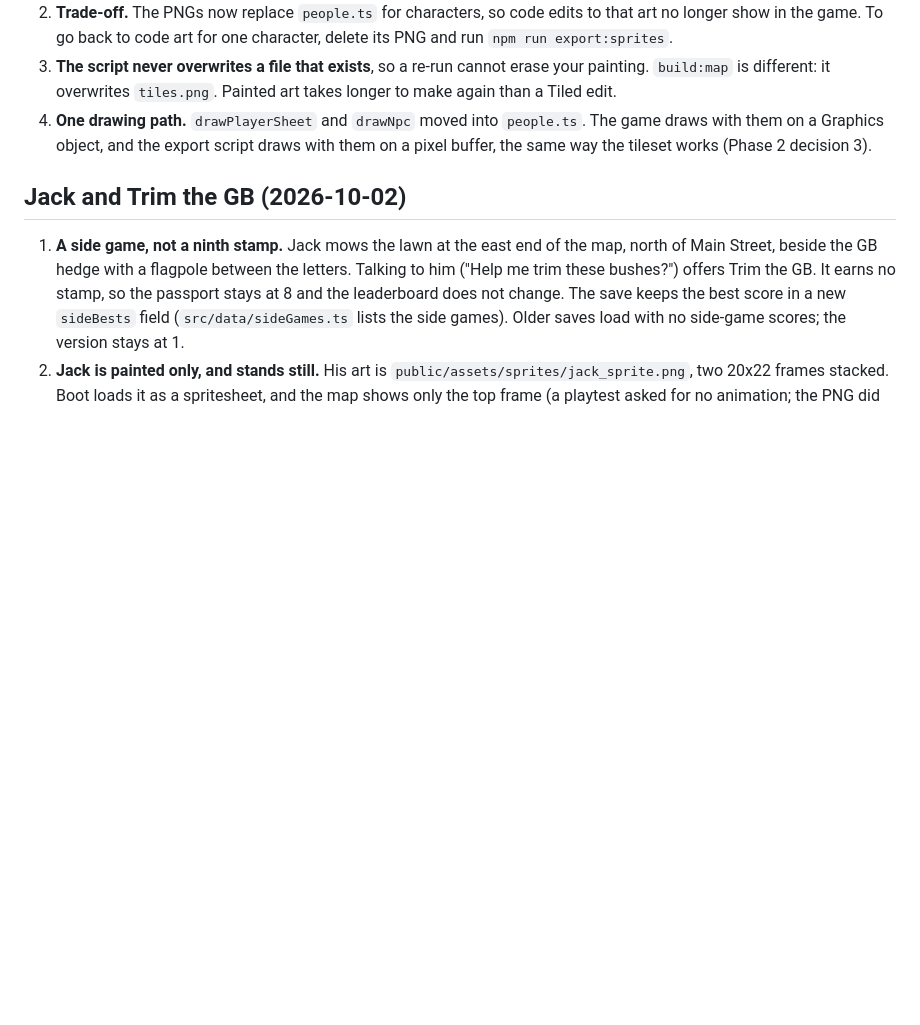
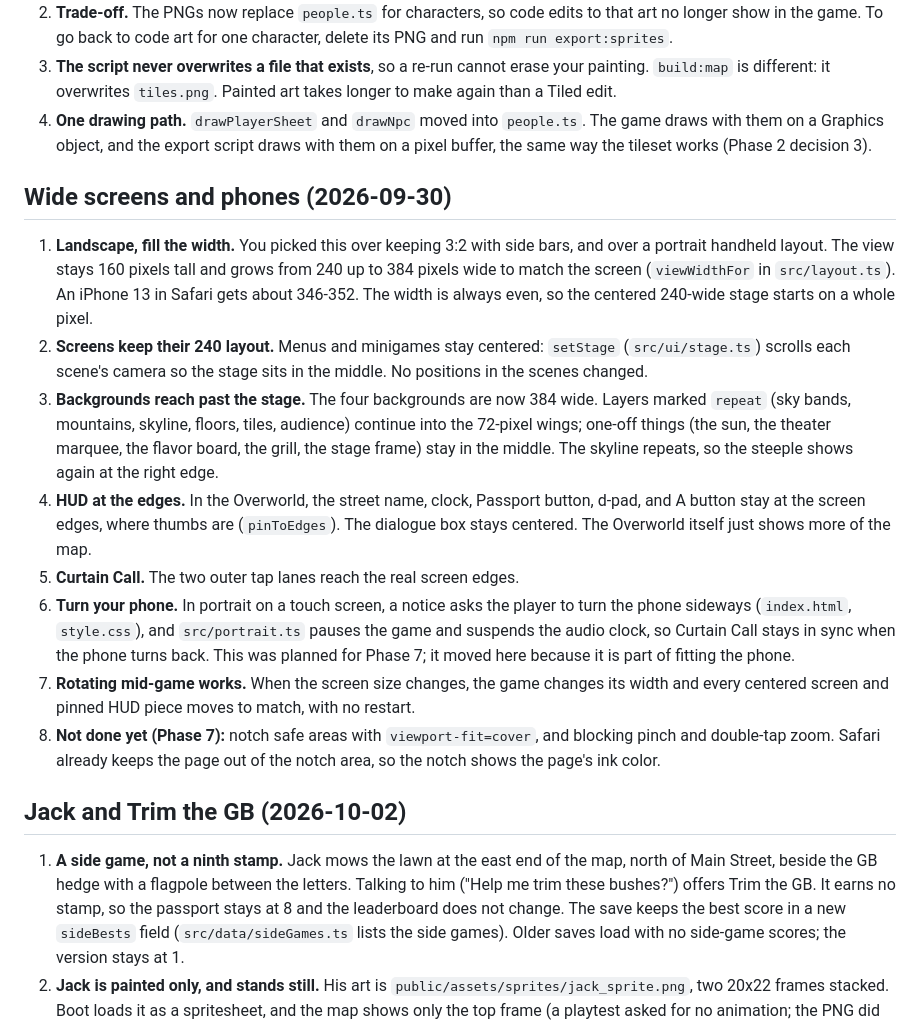
Before and after one commit to abrahamq/PrettyGoodBarrington, a Markdown page: DECISIONS.md, the part around the change. GitHub-like rendering; blank space fills up the shorter version.

Commit message:
Document the wide-screen and phone decisions
Co-Authored-By: Claude Opus 5.5 (1M context) <noreply@anthropic.com>

```diff
--- a/DECISIONS.md
+++ b/DECISIONS.md
@@ -123,6 +123,17 @@ Choices that `docs/PLAN.md` does not cover. Each entry says what we chose and wh
 3. **The script never overwrites a file that exists**, so a re-run cannot erase your painting. `build:map` is different: it overwrites `tiles.png`. Painted art takes longer to make again than a Tiled edit.
 4. **One drawing path.** `drawPlayerSheet` and `drawNpc` moved into `people.ts`. The game draws with them on a Graphics object, and the export script draws with them on a pixel buffer, the same way the tileset works (Phase 2 decision 3).
 
+## Wide screens and phones (2026-09-30)
+
+1. **Landscape, fill the width.** You picked this over keeping 3:2 with side bars, and over a portrait handheld layout. The view stays 160 pixels tall and grows from 240 up to 384 pixels wide to match the screen (`viewWidthFor` in `src/layout.ts`). An iPhone 13 in Safari gets about 346-352. The width is always even, so the centered 240-wide stage starts on a whole pixel.
+2. **Screens keep their 240 layout.** Menus and minigames stay centered: `setStage` (`src/ui/stage.ts`) scrolls each scene's camera so the stage sits in the middle. No positions in the scenes changed.
+3. **Backgrounds reach past the stage.** The four backgrounds are now 384 wide. Layers marked `repeat` (sky bands, mountains, skyline, floors, tiles, audience) continue into the 72-pixel wings; one-off things (the sun, the theater marquee, the flavor board, the grill, the stage frame) stay in the middle. The skyline repeats, so the steeple shows again at the right edge.
+4. **HUD at the edges.** In the Overworld, the street name, clock, Passport button, d-pad, and A button stay at the screen edges, where thumbs are (`pinToEdges`). The dialogue box stays centered. The Overworld itself just shows more of the map.
+5. **Curtain Call.** The two outer tap lanes reach the real screen edges.
+6. **Turn your phone.** In portrait on a touch screen, a notice asks the player to turn the phone sideways (`index.html`, `style.css`), and `src/portrait.ts` pauses the game and suspends the audio clock, so Curtain Call stays in sync when the phone turns back. This was planned for Phase 7; it moved here because it is part of fitting the phone.
+7. **Rotating mid-game works.** When the screen size changes, the game changes its width and every centered screen and pinned HUD piece moves to match, with no restart.
+8. **Not done yet (Phase 7):** notch safe areas with `viewport-fit=cover`, and blocking pinch and double-tap zoom. Safari already keeps the page out of the notch area, so the notch shows the page's ink color.
+
 ## Jack and Trim the GB (2026-10-02)
 
 1. **A side game, not a ninth stamp.** Jack mows the lawn at the east end of the map, north of Main Street, beside the GB hedge with a flagpole between the letters. Talking to him ("Help me trim these bushes?") offers Trim the GB. It earns no stamp, so the passport stays at 8 and the leaderboard does not change. The save keeps the best score in a new `sideBests` field (`src/data/sideGames.ts` lists the side games). Older saves load with no side-game scores; the version stays at 1.
```
Also changed, not shown: docs/PLAN.md (+2 -2 lines).
